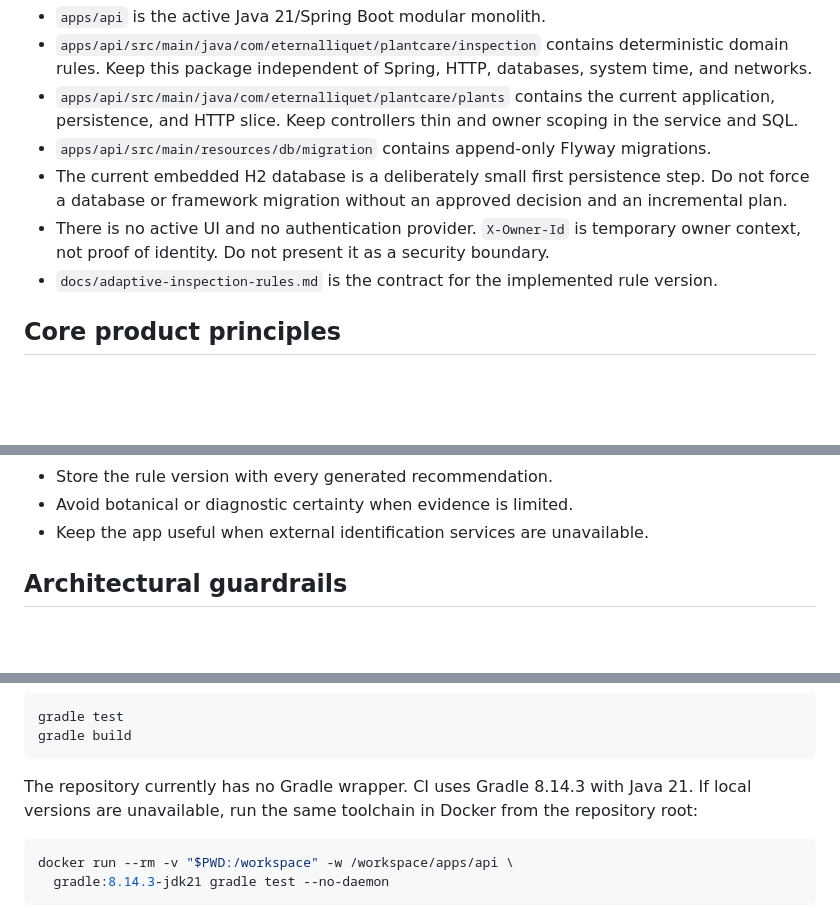
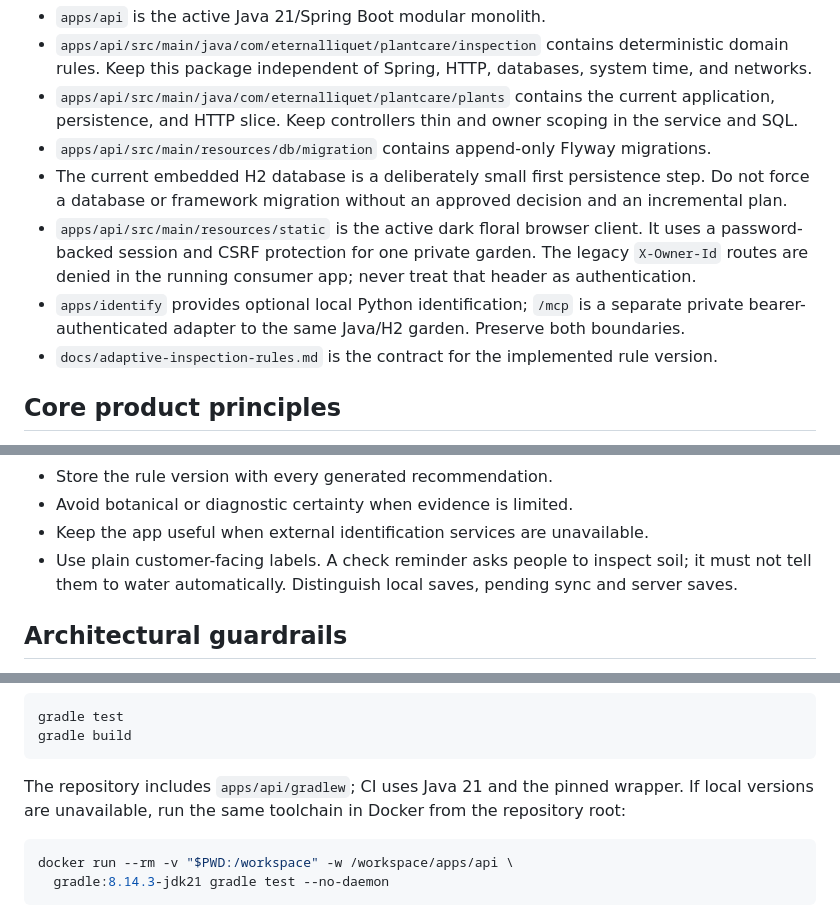
Before and after one commit to EternalLiquet/plant-water-timer, a Markdown page: AGENTS.md, 3 parts joined by grey strips. GitHub-like rendering; blank space fills up the shorter version.

````diff
--- a/AGENTS.md
+++ b/AGENTS.md
@@ -27,8 +27,11 @@ The product should eventually support:
 - `apps/api/src/main/resources/db/migration` contains append-only Flyway migrations.
 - The current embedded H2 database is a deliberately small first persistence step. Do not force
   a database or framework migration without an approved decision and an incremental plan.
-- There is no active UI and no authentication provider. `X-Owner-Id` is temporary owner context,
-  not proof of identity. Do not present it as a security boundary.
+- `apps/api/src/main/resources/static` is the active dark floral browser client. It uses a
+  password-backed session and CSRF protection for one private garden. The legacy `X-Owner-Id`
+  routes are denied in the running consumer app; never treat that header as authentication.
+- `apps/identify` provides optional local Python identification; `/mcp` is a separate private
+  bearer-authenticated adapter to the same Java/H2 garden. Preserve both boundaries.
 - `docs/adaptive-inspection-rules.md` is the contract for the implemented rule version.
 
 ## Core product principles
@@ -46,6 +49,8 @@ The product should eventually support:
 - Store the rule version with every generated recommendation.
 - Avoid botanical or diagnostic certainty when evidence is limited.
 - Keep the app useful when external identification services are unavailable.
+- Use plain customer-facing labels. A check reminder asks people to inspect soil; it must not
+  tell them to water automatically. Distinguish local saves, pending sync and server saves.
 
 ## Architectural guardrails
 
@@ -105,7 +110,7 @@ gradle test
 gradle build
 ```
 
-The repository currently has no Gradle wrapper. CI uses Gradle 8.14.3 with Java 21. If local
+The repository includes `apps/api/gradlew`; CI uses Java 21 and the pinned wrapper. If local
 versions are unavailable, run the same toolchain in Docker from the repository root:
 
 ```sh
````
Also changed, not shown: docs/android-garden-contract.md (added, +106 -0 lines).
